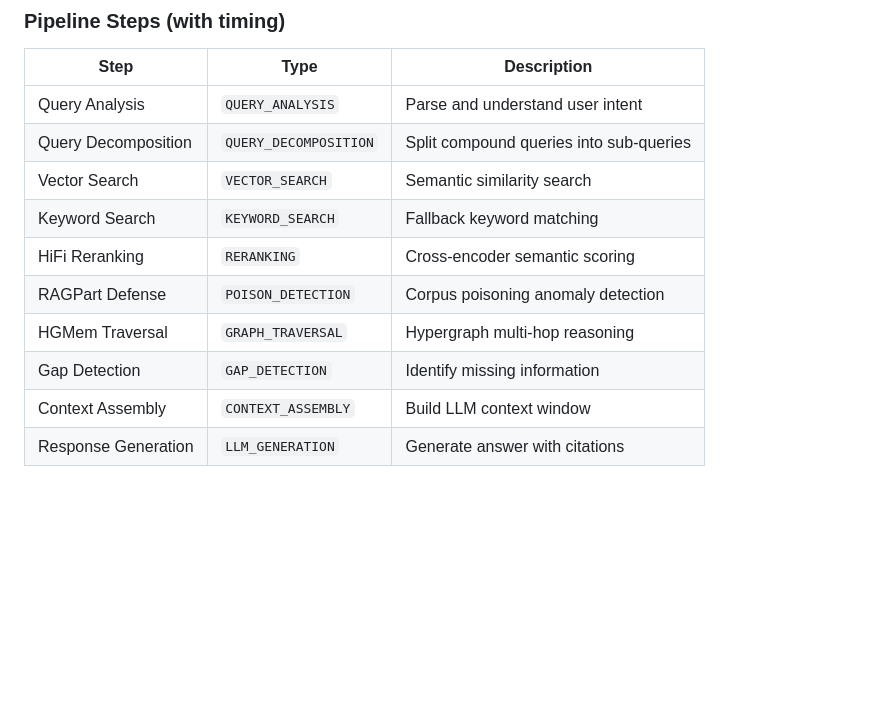
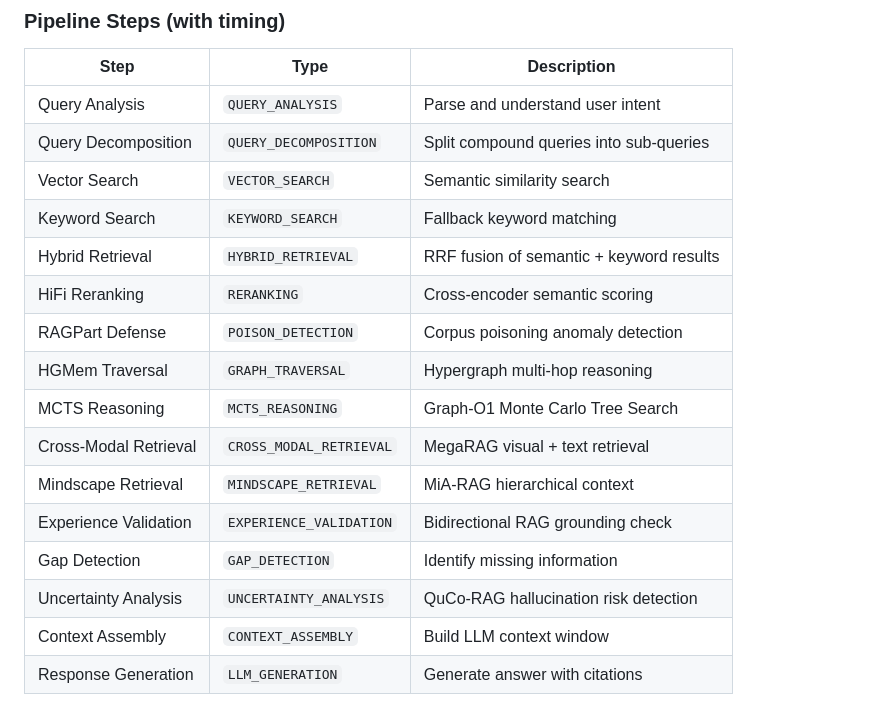
Before and after one commit to jreinhal/mercenary-project, a Markdown page: README.md, the part around one of its changes. Rendered like a GitHub page; blank space fills up the shorter version.

```diff
--- a/README.md
+++ b/README.md
@@ -120,10 +125,16 @@ Unlike black-box AI systems, Sentinel exposes its complete reasoning pipeline in
 | Query Decomposition | `QUERY_DECOMPOSITION` | Split compound queries into sub-queries |
 | Vector Search | `VECTOR_SEARCH` | Semantic similarity search |
 | Keyword Search | `KEYWORD_SEARCH` | Fallback keyword matching |
+| Hybrid Retrieval | `HYBRID_RETRIEVAL` | RRF fusion of semantic + keyword results |
 | HiFi Reranking | `RERANKING` | Cross-encoder semantic scoring |
 | RAGPart Defense | `POISON_DETECTION` | Corpus poisoning anomaly detection |
 | HGMem Traversal | `GRAPH_TRAVERSAL` | Hypergraph multi-hop reasoning |
+| MCTS Reasoning | `MCTS_REASONING` | Graph-O1 Monte Carlo Tree Search |
+| Cross-Modal Retrieval | `CROSS_MODAL_RETRIEVAL` | MegaRAG visual + text retrieval |
+| Mindscape Retrieval | `MINDSCAPE_RETRIEVAL` | MiA-RAG hierarchical context |
+| Experience Validation | `EXPERIENCE_VALIDATION` | Bidirectional RAG grounding check |
 | Gap Detection | `GAP_DETECTION` | Identify missing information |
+| Uncertainty Analysis | `UNCERTAINTY_ANALYSIS` | QuCo-RAG hallucination risk detection |
 | Context Assembly | `CONTEXT_ASSEMBLY` | Build LLM context window |
 | Response Generation | `LLM_GENERATION` | Generate answer with citations |
 
```
Also changed, not shown: other parts of README.md (+85 -6 lines).
